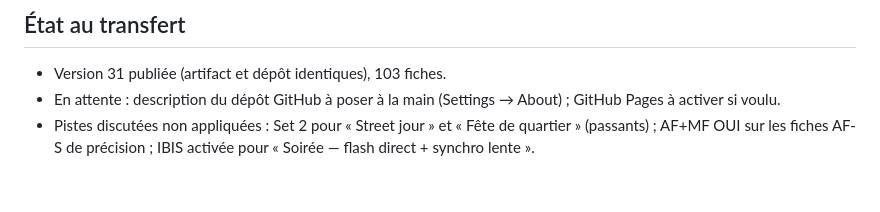
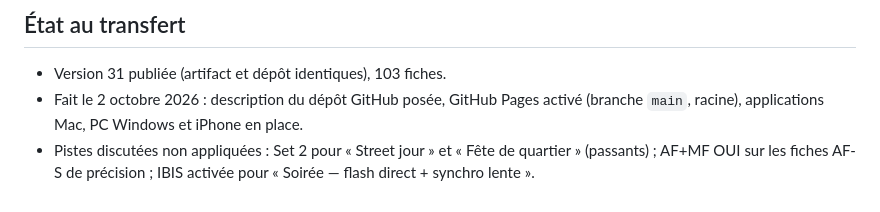
Before and after one commit to mdany75/presets-x-h2s, a Markdown page: CLAUDE.md, the part around the change. Rendered like a GitHub page.

Commit message:
CLAUDE.md : description du dépôt et GitHub Pages ne sont plus en attente
Co-Authored-By: Claude Fable 5.1 <noreply@anthropic.com>

```diff
--- a/CLAUDE.md
+++ b/CLAUDE.md
@@ -71,5 +71,5 @@ Ordre des badges : Mode · Expo · AF (mode · Set) · AF (zone · détection)
 ## État au transfert
 
 - Version 31 publiée (artifact et dépôt identiques), 103 fiches.
-- En attente : description du dépôt GitHub à poser à la main (Settings → About) ; GitHub Pages à activer si voulu.
+- Fait le 2 octobre 2026 : description du dépôt GitHub posée, GitHub Pages activé (branche `main`, racine), applications Mac, PC Windows et iPhone en place.
 - Pistes discutées non appliquées : Set 2 pour « Street jour » et « Fête de quartier » (passants) ; AF+MF OUI sur les fiches AF-S de précision ; IBIS activée pour « Soirée — flash direct + synchro lente ».
```
